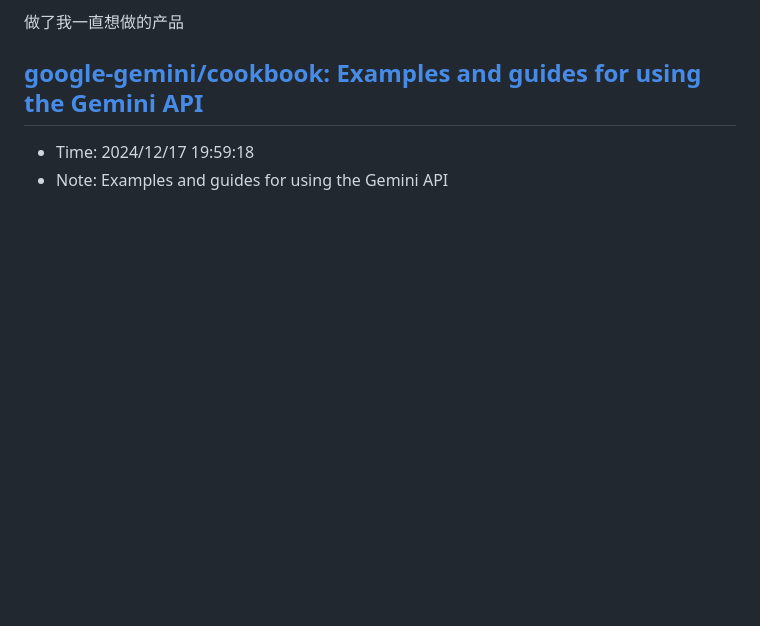
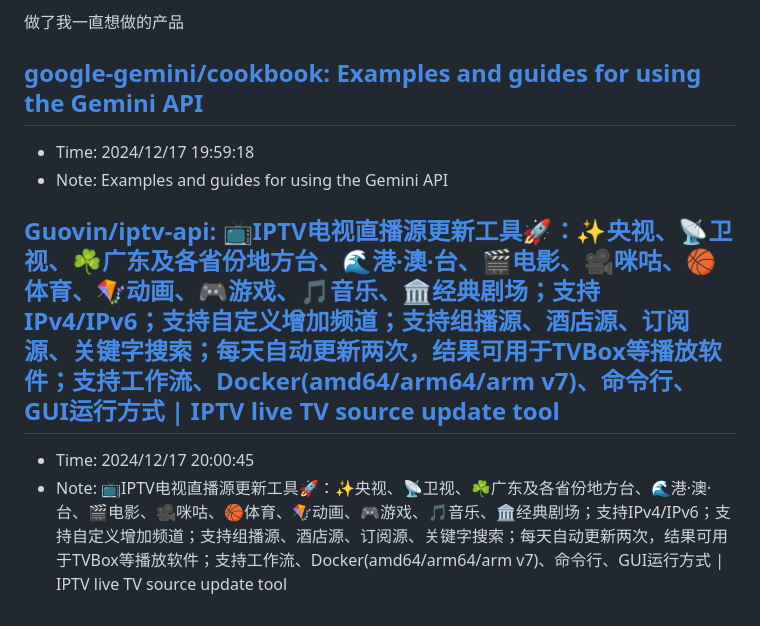
Before and after one commit to sing1ee/url-notes, a Markdown page: 2024-12.md, the part around the change. GitHub-like rendering; blank space fills up the shorter version.

Commit message:
Update bookmarks

```diff
--- a/2024-12.md
+++ b/2024-12.md
@@ -358,3 +358,7 @@ Scaling laws 研究表明，训练时间的 compute 和测试时间的 compute
 ## [google-gemini/cookbook: Examples and guides for using the Gemini API](https://github.com/google-gemini/cookbook)
 - Time: 2024/12/17 19:59:18
 - Note: Examples and guides for using the Gemini API
+
+## [Guovin/iptv-api: 📺IPTV电视直播源更新工具🚀：✨央视、📡卫视、☘️广东及各省份地方台、🌊港·澳·台、🎬电影、🎥咪咕、🏀体育、🪁动画、🎮游戏、🎵音乐、🏛经典剧场；支持IPv4/IPv6；支持自定义增加频道；支持组播源、酒店源、订阅源、关键字搜索；每天自动更新两次，结果可用于TVBox等播放软件；支持工作流、Docker(amd64/arm64/arm v7)、命令行、GUI运行方式 | IPTV live TV source update tool](https://github.com/Guovin/iptv-api)
+- Time: 2024/12/17 20:00:45
+- Note: 📺IPTV电视直播源更新工具🚀：✨央视、📡卫视、☘️广东及各省份地方台、🌊港·澳·台、🎬电影、🎥咪咕、🏀体育、🪁动画、🎮游戏、🎵音乐、🏛经典剧场；支持IPv4/IPv6；支持自定义增加频道；支持组播源、酒店源、订阅源、关键字搜索；每天自动更新两次，结果可用于TVBox等播放软件；支持工作流、Docker(amd64/arm64/arm v7)、命令行、GUI运行方式 | IPTV live TV source update tool
```
